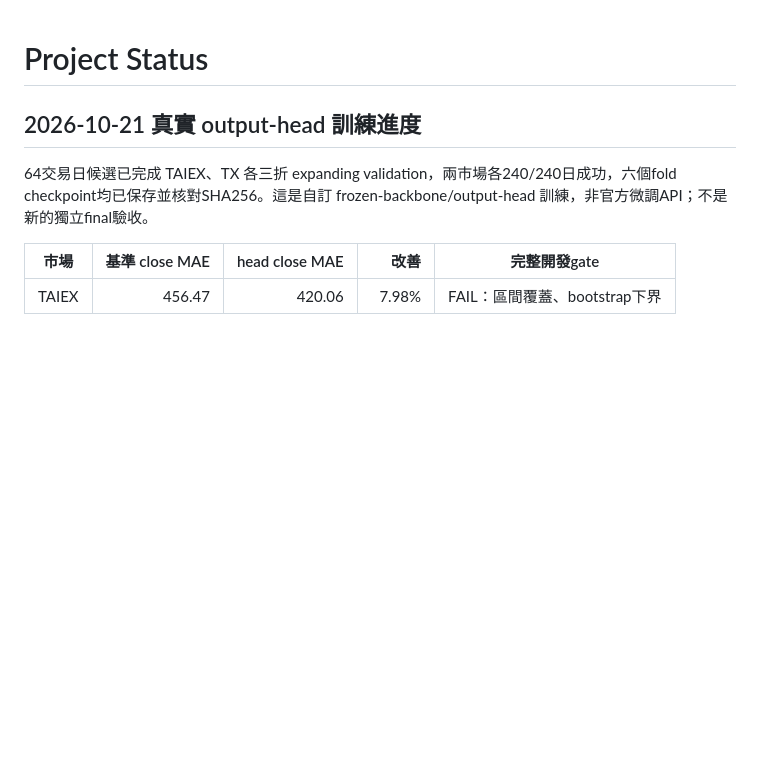
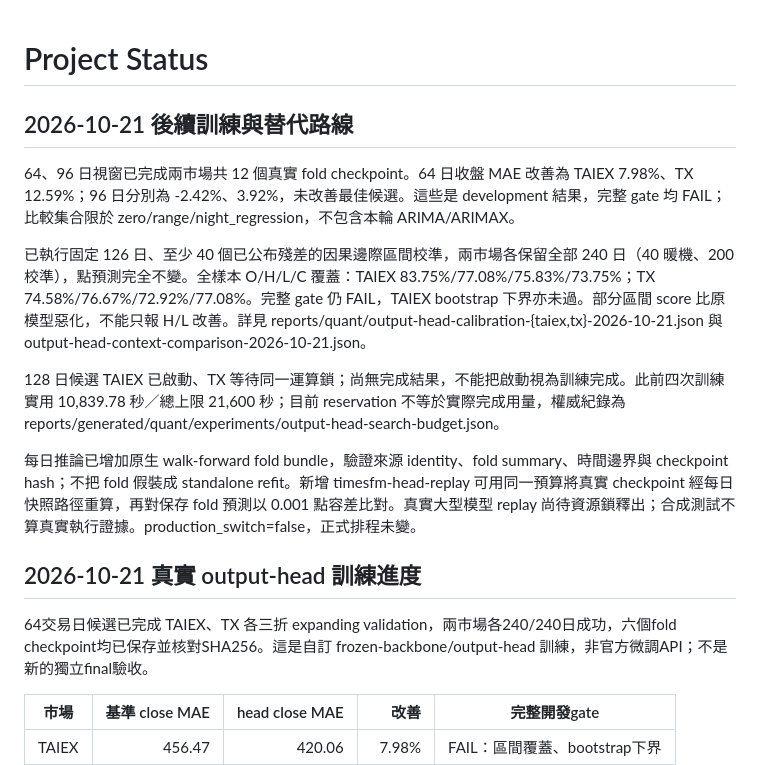
Before and after one commit to fu06pi/tw-market-scenario-engine, a Markdown page: PROJECT_STATUS.md, the part around the change. Drawn GitHub-style; blank space fills up the shorter version.

Commit message:
research: causal interval evaluation and fold checkpoint replay

```diff
--- a/PROJECT_STATUS.md
+++ b/PROJECT_STATUS.md
@@ -1,4 +1,15 @@
 # Project Status
+
+## 2026-10-21 後續訓練與替代路線
+
+64、96 日視窗已完成兩市場共 12 個真實 fold checkpoint。64 日收盤 MAE 改善為 TAIEX 7.98%、TX 12.59%；96 日分別為 -2.42%、3.92%，未改善最佳候選。這些是 development 結果，完整 gate 均 FAIL；比較集合限於 zero/range/night_regression，不包含本輪 ARIMA/ARIMAX。
+
+已執行固定 126 日、至少 40 個已公布殘差的因果邊際區間校準，兩市場各保留全部 240 日（40 暖機、200 校準），點預測完全不變。全樣本 O/H/L/C 覆蓋：TAIEX 83.75%/77.08%/75.83%/73.75%；TX 74.58%/76.67%/72.92%/77.08%。完整 gate 仍 FAIL，TAIEX bootstrap 下界亦未過。部分區間 score 比原模型惡化，不能只報 H/L 改善。詳見 reports/quant/output-head-calibration-{taiex,tx}-2026-10-21.json 與 output-head-context-comparison-2026-10-21.json。
+
+128 日候選 TAIEX 已啟動、TX 等待同一運算鎖；尚無完成結果，不能把啟動視為訓練完成。此前四次訓練實用 10,839.78 秒／總上限 21,600 秒；目前 reservation 不等於實際完成用量，權威紀錄為 reports/generated/quant/experiments/output-head-search-budget.json。
+
+每日推論已增加原生 walk-forward fold bundle，驗證來源 identity、fold summary、時間邊界與 checkpoint hash；不把 fold 假裝成 standalone refit。新增 timesfm-head-replay 可用同一預算將真實 checkpoint 經每日快照路徑重算，再對保存 fold 預測以 0.001 點容差比對。真實大型模型 replay 尚待資源鎖釋出；合成測試不算真實執行證據。production_switch=false，正式排程未變。
+
 
 ## 2026-10-21 真實 output-head 訓練進度
 
```
